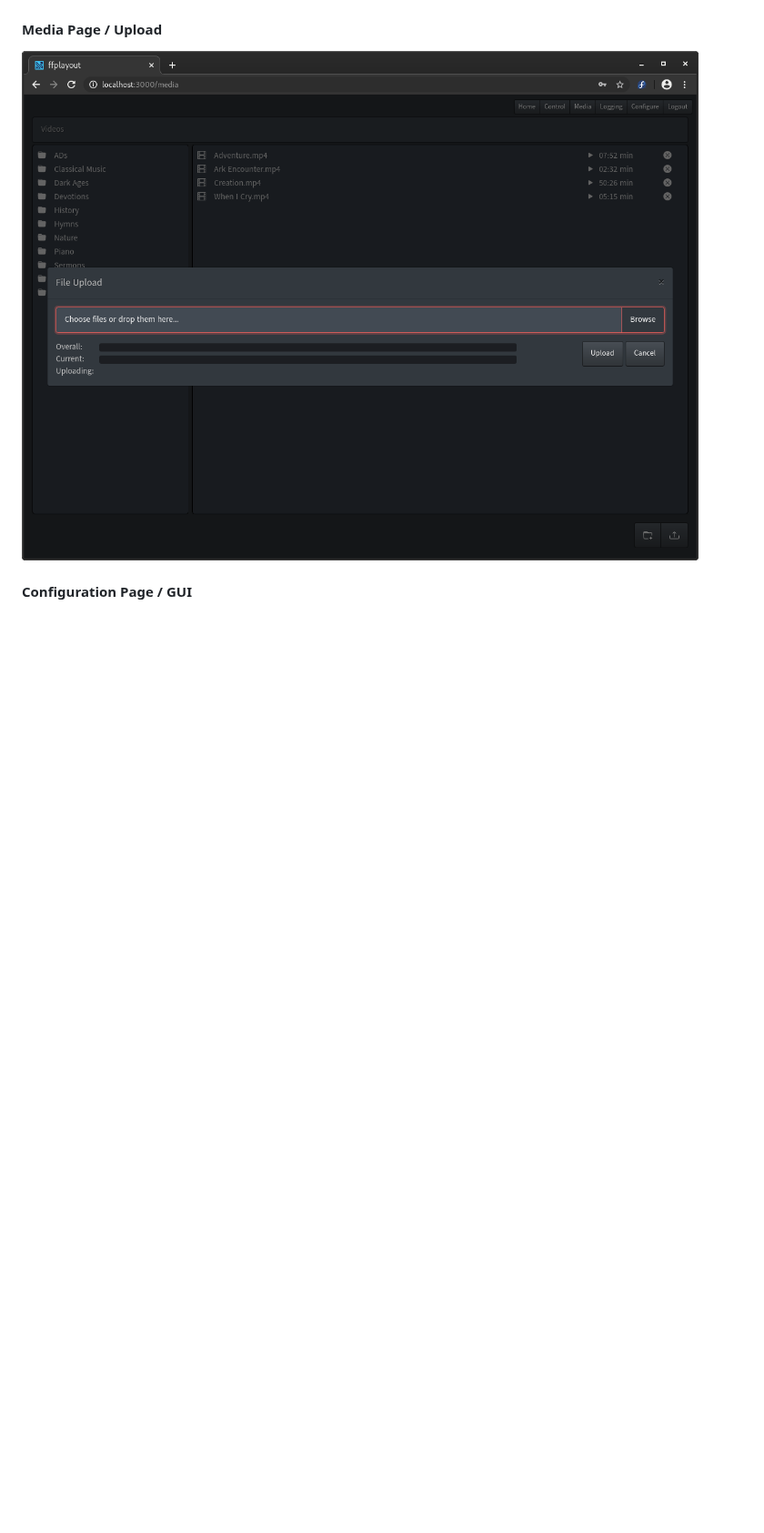
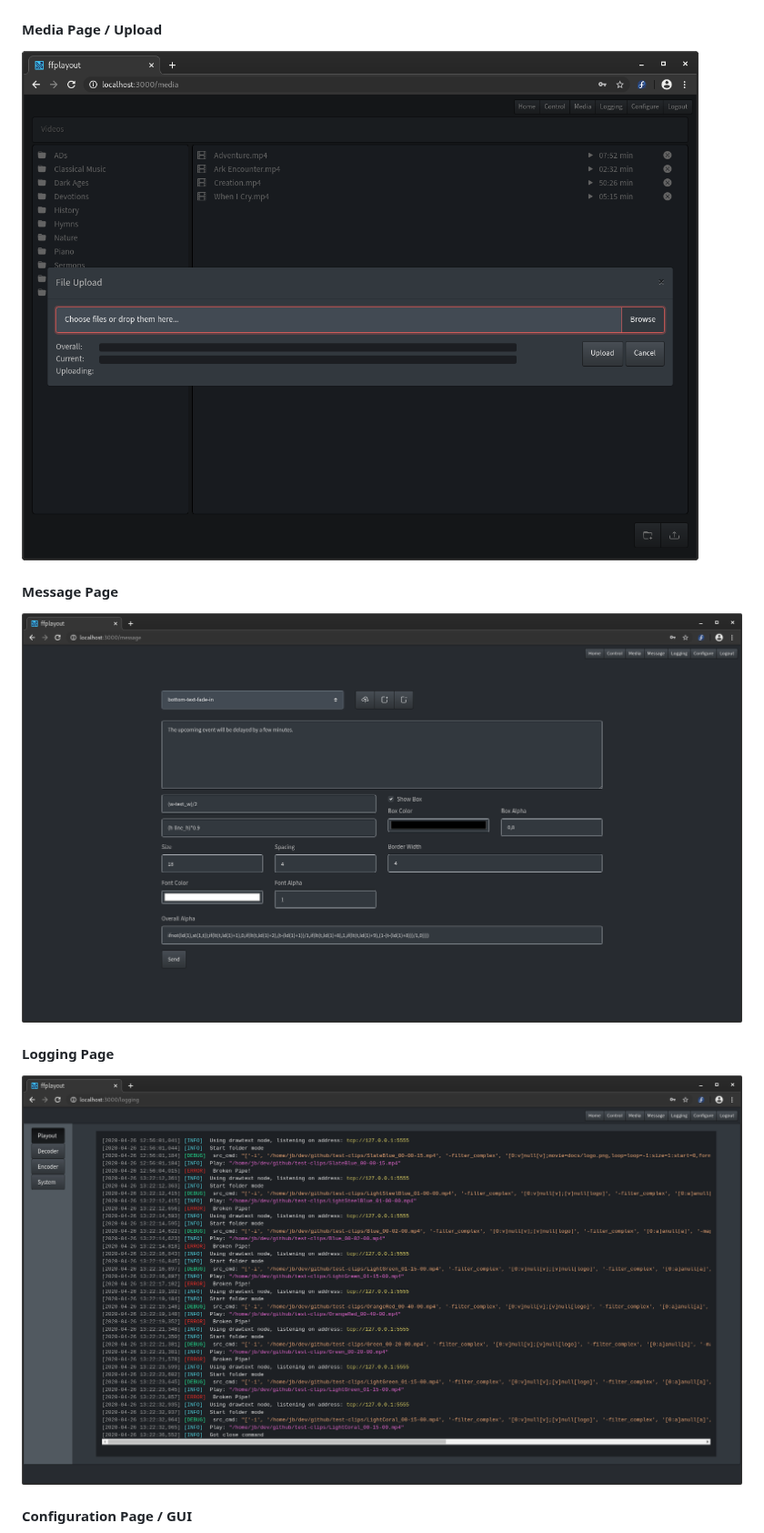
Before and after one commit to ffplayout/ffplayout, a Markdown page: README.md, the part around one of its changes. Shown at 91% size. Rendered like a GitHub page; pictures changed too: docs/logging.png (added), docs/message.png (added); blank space fills up the shorter version.

```diff
--- a/README.md
+++ b/README.md
@@ -22,5 +21,11 @@ This is the dev version v2.0.0 from ffplayout GUI.
 
 #### Media Page / Upload
-![landing](/docs/media-upload.png)
+![media-upload](/docs/media-upload.png)
+
+#### Message Page
+![message](/docs/message.png)
+
+#### Logging Page
+![logging](/docs/logging.png)
 
 #### Configuration Page / GUI
```
Also changed, not shown: other parts of README.md (+4 -5 lines).
